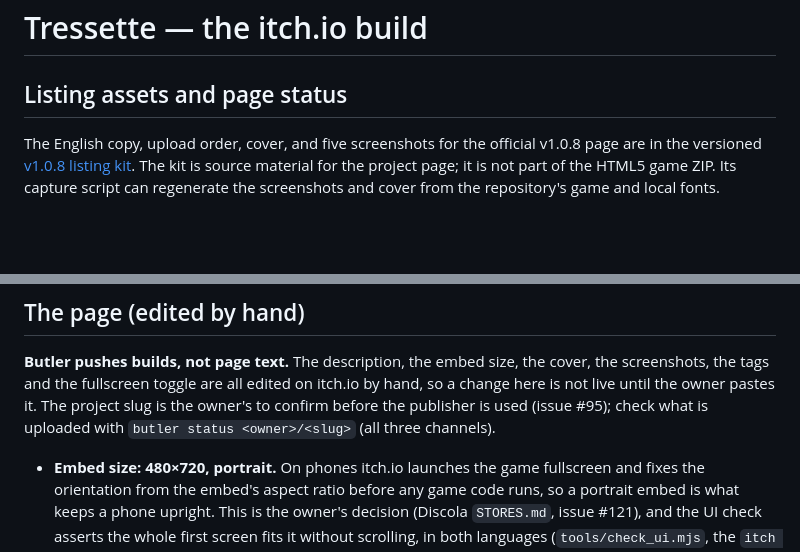
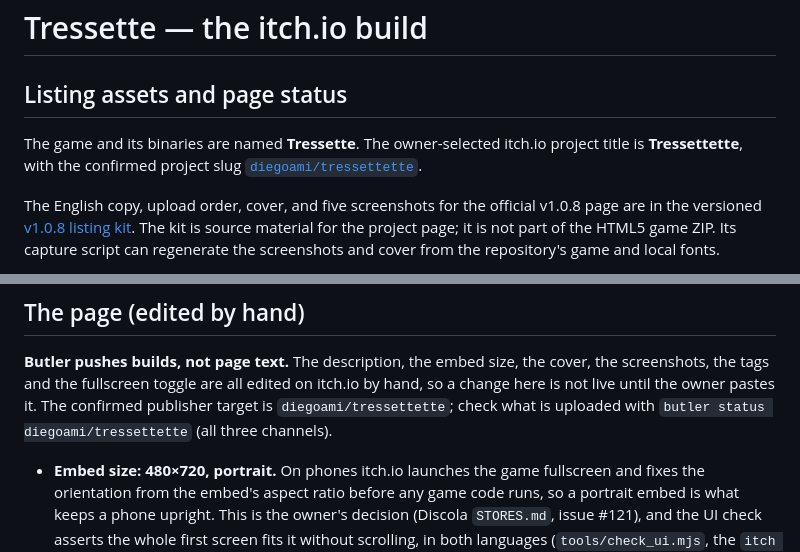
Before and after one commit to diegoami/Tressette, a Markdown page: ITCH.md, 2 parts joined by grey strips. GitHub-like rendering; blank space fills up the shorter version.

```diff
--- a/ITCH.md
+++ b/ITCH.md
@@ -1,6 +1,10 @@
 # Tressette — the itch.io build
 
 ## Listing assets and page status
+
+The game and its binaries are named **Tressette**. The owner-selected itch.io
+project title is **Tressettette**, with the confirmed project slug
+[`diegoami/tressettette`](https://diegoami.itch.io/tressettette).
 
 The English copy, upload order, cover, and five screenshots for the official
 v1.0.8 page are in the versioned [v1.0.8 listing kit](itch-listing/v1.0.8/README.md).
@@ -33,8 +37,8 @@ storefront, staged under `dist-itch/` so it can never join that release.
 **Butler pushes builds, not page text.** The description, the embed size, the
 cover, the screenshots, the tags and the fullscreen toggle are all edited on
 itch.io by hand, so a change here is not live until the owner pastes it. The
-project slug is the owner's to confirm before the publisher is used (issue #95);
-check what is uploaded with `butler status <owner>/<slug>` (all three channels).
+confirmed publisher target is `diegoami/tressettette`; check what is uploaded
+with `butler status diegoami/tressettette` (all three channels).
 
 - **Embed size: 480×720, portrait.** On phones itch.io launches the game
   fullscreen and fixes the orientation from the embed's aspect ratio before any
```
Also changed, not shown: itch-listing/v1.0.8/README.md (+5 -0 lines).
